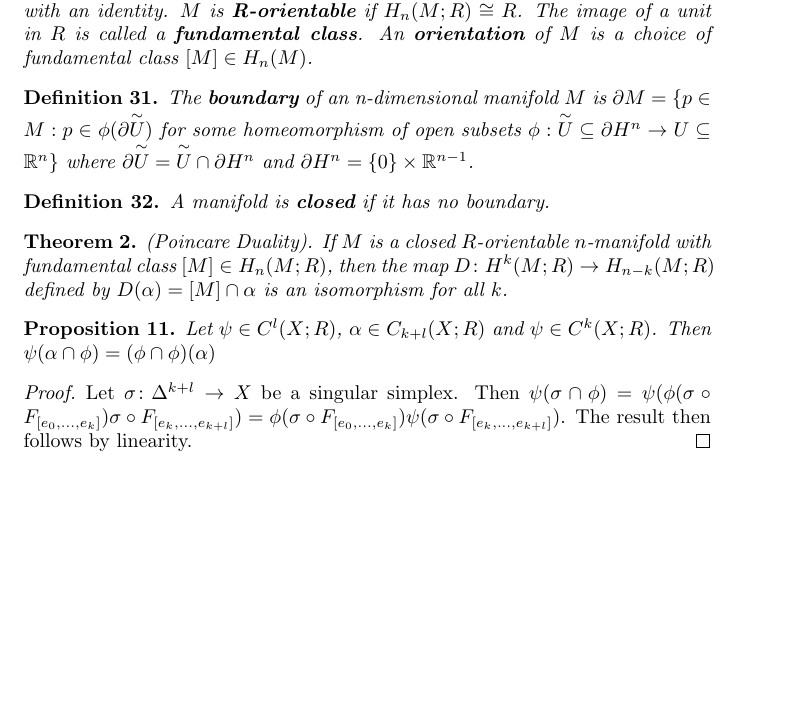
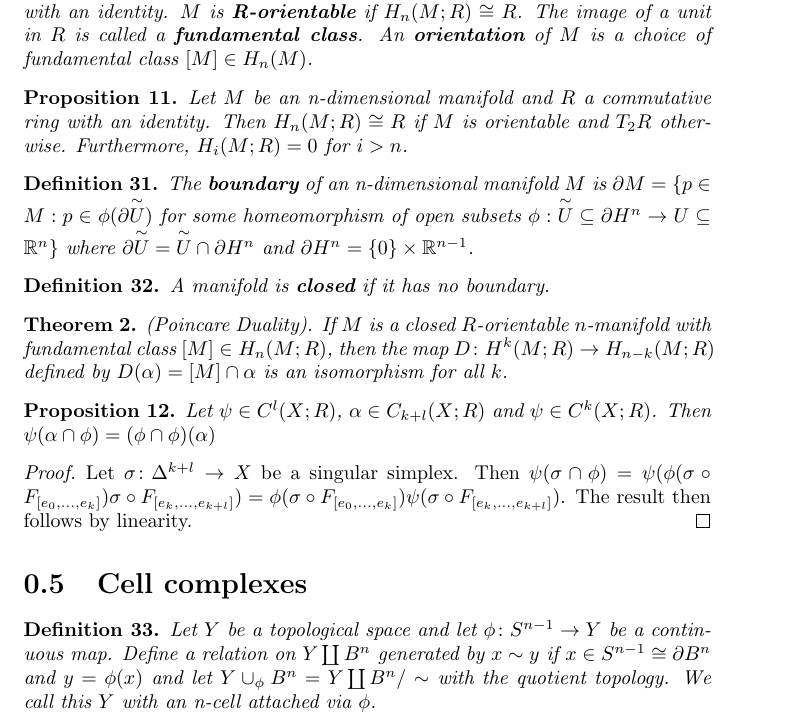
Before and after one commit to Beethoven2138/MMath-project, a LaTeX document (MMath-project.tex): part of page 11 of 13, cut so that both start at the same text, the shorter picture padded with empty space. Compiled offline with pdfLaTeX.

Commit message:
Started stuff on cw-complexes

```diff
--- a/MMath-project.tex
+++ b/MMath-project.tex
@@ -432,6 +432,10 @@ An n-dimensional manifold $M$ is \textbf{orientable} if $H_n(M)\cong \mathbb{Z}$
 Let $M$ be an n-dimensional manifold and $R$ a commutative ring with an identity. $M$ is \textbf{R-orientable} if $H_n(M;R)\cong R$. The image of a unit in $R$ is called a \textbf{fundamental class}. An \textbf{orientation} of $M$ is a choice of fundamental class $[M]\in H_n(M)$.
 \end{definition}
 
+\begin{proposition}
+Let $M$ be an n-dimensional manifold and $R$ a commutative ring with an identity. Then $H_n(M;R)\cong R$ if $M$ is orientable and $T_2R$ otherwise. Furthermore, $H_i(M;R)=0$ for $i>n$.
+\end{proposition}
+
 \begin{definition}
 The \textbf{boundary} of an n-dimensional manifold $M$ is $\partial M=\{p\in M:p\in\phi(\partial\overset{\sim}{U})\text{ for some homeomorphism of open subsets }\phi:\overset{\sim}{U}\subseteq\partial H^n\to U\subseteq \mathbb{R}^n\}$ where $\partial\overset{\sim}{U}=\overset{\sim}{U}\cap\partial H^n$ and $\partial H^n=\{0\}\times\mathbb{R}^{n-1}$.
 \end{definition}
@@ -451,6 +455,12 @@ Let $\psi\in C^l(X;R)$, $\alpha\in C_{k+l}(X;R)$ and $\psi\in C^k(X;R)$. Then $\
 Let $\sigma\colon\Delta^{k+l}\to X$ be a singular simplex. Then $\psi(\sigma\cap\phi)=\psi(\phi(\sigma\circ F_{[e_0,...,e_k]})\sigma\circ F_{[e_k,...,e_{k+l}]})=\phi(\sigma\circ F_{[e_0,...,e_k]})\psi(\sigma\circ F_{[e_k,...,e_{k+l}]})$.
 The result then follows by linearity.
 \end{proof}
+
+\section{Cell complexes}
+\begin{definition}
+Let $Y$ be a topological space and let $\phi\colon S^{n-1}\to Y$ be a continuous map. Define a relation on $Y\coprod B^n$ generated by $x\sim y$ if $x\in S^{n-1}\cong\partial B^n$ and $y=\phi(x)$ and let $Y\cup_\phi B^n=Y\coprod B^n/\sim$ with the quotient topology. We call this $Y$ with an n-cell attached via $\phi$.
+\end{definition}
+
 
 \section{Proof of the Borsuk-Ulam theorem with cohomology}
 
```
